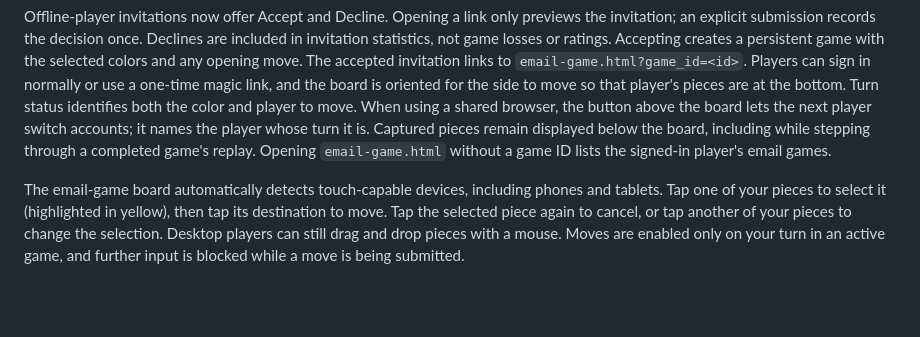
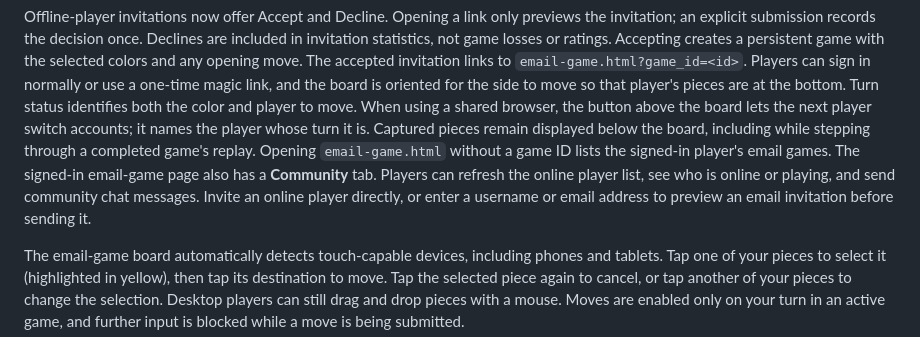
Before and after one commit to RouseRo/Chess-ai-app, a Markdown page: README.md, the part around the change. Rendered like a GitHub page; blank space fills up the shorter version.

Commit message:
Updated the README for the Community panel being added to the email game

```diff
--- a/README.md
+++ b/README.md
@@ -78,6 +78,11 @@ the board lets the next player switch accounts; it names the player whose turn i
 is. Captured pieces remain displayed below the board, including while stepping
 through a completed game's replay. Opening `email-game.html` without a game ID
 lists the signed-in player's email games.
+The signed-in email-game page also has a **Community** tab. Players can refresh
+the online player list, see who is online or playing, and send community chat
+messages. Invite an online player directly, or enter a username or email address
+to preview an email invitation before sending it.
+
 
 The email-game board automatically detects touch-capable devices, including
 phones and tablets. Tap one of your pieces to select it (highlighted in yellow),
```
